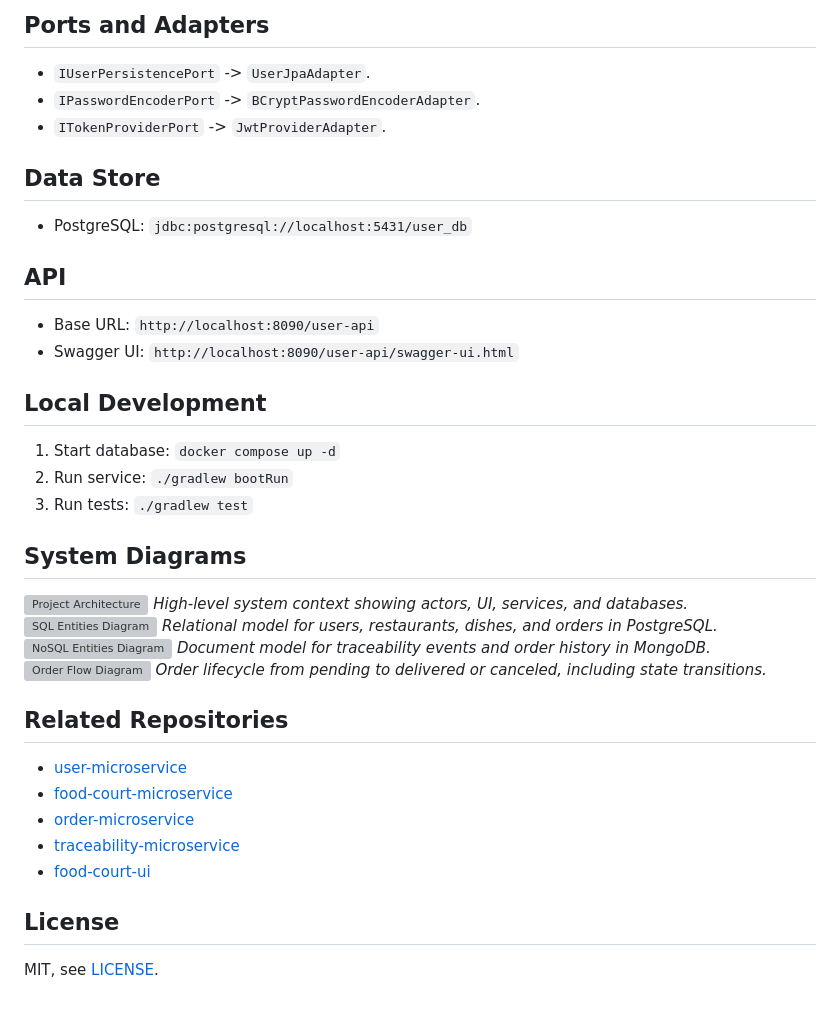
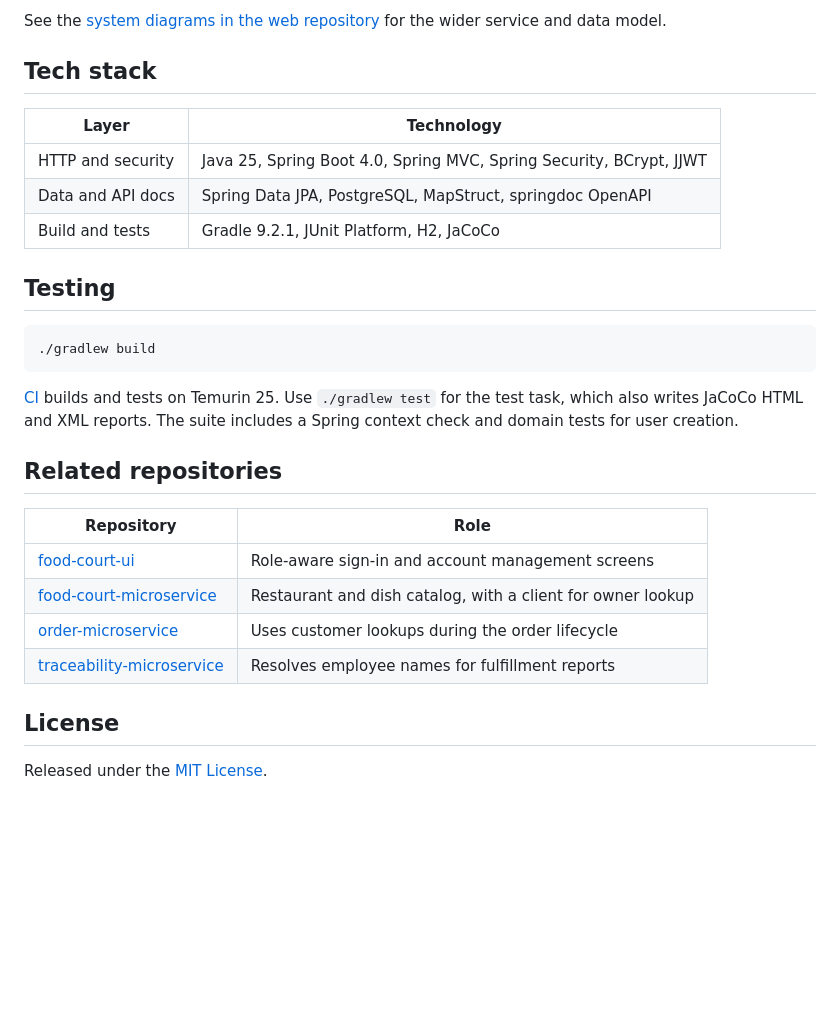
Before and after one commit to diegnghtmr/user-microservice, a Markdown page: README.md, the part around one of its changes. Drawn GitHub-style; blank space fills up the shorter version; grey boxes are pictures that could not be loaded.

````diff
--- a/README.md
+++ b/README.md
@@ -48,38 +71,31 @@ Dependency rule: infrastructure depends on application and domain; domain has no
 
-## Ports and Adapters
-- `IUserPersistencePort` -> `UserJpaAdapter`.
-- `IPasswordEncoderPort` -> `BCryptPasswordEncoderAdapter`.
-- `ITokenProviderPort` -> `JwtProviderAdapter`.
+See the [system diagrams in the web repository](https://github.com/diegnghtmr/food-court-ui/tree/main/docs) for the wider service and data model.
 
-## Data Store
-- PostgreSQL: `jdbc:postgresql://localhost:5431/user_db`
+## Tech stack
 
-## API
-- Base URL: `http://localhost:8090/user-api`
-- Swagger UI: `http://localhost:8090/user-api/swagger-ui.html`
+| Layer | Technology |
+| --- | --- |
+| HTTP and security | Java 25, Spring Boot 4.0, Spring MVC, Spring Security, BCrypt, JJWT |
+| Data and API docs | Spring Data JPA, PostgreSQL, MapStruct, springdoc OpenAPI |
+| Build and tests | Gradle 9.2.1, JUnit Platform, H2, JaCoCo |
 
-## Local Development
-1. Start database: `docker compose up -d`
-2. Run service: `./gradlew bootRun`
-3. Run tests: `./gradlew test`
+## Testing
 
-## System Diagrams
-![Project Architecture](https://raw.githubusercontent.com/diegnghtmr/food-court-ui/main/docs/project-architecture.png)
-_High-level system context showing actors, UI, services, and databases._
-![SQL Entities Diagram](https://raw.githubusercontent.com/diegnghtmr/food-court-ui/main/docs/sql-entities-diagram.png)
-_Relational model for users, restaurants, dishes, and orders in PostgreSQL._
-![NoSQL Entities Diagram](https://raw.githubusercontent.com/diegnghtmr/food-court-ui/main/docs/nosql-entities-diagram.png)
-_Document model for traceability events and order history in MongoDB._
-![Order Flow Diagram](https://raw.githubusercontent.com/diegnghtmr/food-court-ui/main/docs/order-flow-diagram.png)
-_Order lifecycle from pending to delivered or canceled, including state transitions._
+```sh
+./gradlew build
+```
 
-## Related Repositories
-- [user-microservice](https://github.com/diegnghtmr/user-microservice)
-- [food-court-microservice](https://github.com/diegnghtmr/food-court-microservice)
-- [order-microservice](https://github.com/diegnghtmr/order-microservice)
-- [traceability-microservice](https://github.com/diegnghtmr/traceability-microservice)
-- [food-court-ui](https://github.com/diegnghtmr/food-court-ui)
+[CI](.github/workflows/ci.yml) builds and tests on Temurin 25. Use `./gradlew test` for the test task, which also writes JaCoCo HTML and XML reports. The suite includes a Spring context check and domain tests for user creation.
+
+## Related repositories
+
+| Repository | Role |
+| --- | --- |
+| [food-court-ui](https://github.com/diegnghtmr/food-court-ui) | Role-aware sign-in and account management screens |
+| [food-court-microservice](https://github.com/diegnghtmr/food-court-microservice) | Restaurant and dish catalog, with a client for owner lookup |
+| [order-microservice](https://github.com/diegnghtmr/order-microservice) | Uses customer lookups during the order lifecycle |
+| [traceability-microservice](https://github.com/diegnghtmr/traceability-microservice) | Resolves employee names for fulfillment reports |
 
 ## License
 
-MIT, see [LICENSE](LICENSE).
+Released under the [MIT License](LICENSE).
````
Also changed, not shown: other parts of README.md (+58 -35 lines), docs/assets/owner-overview.png (added).
